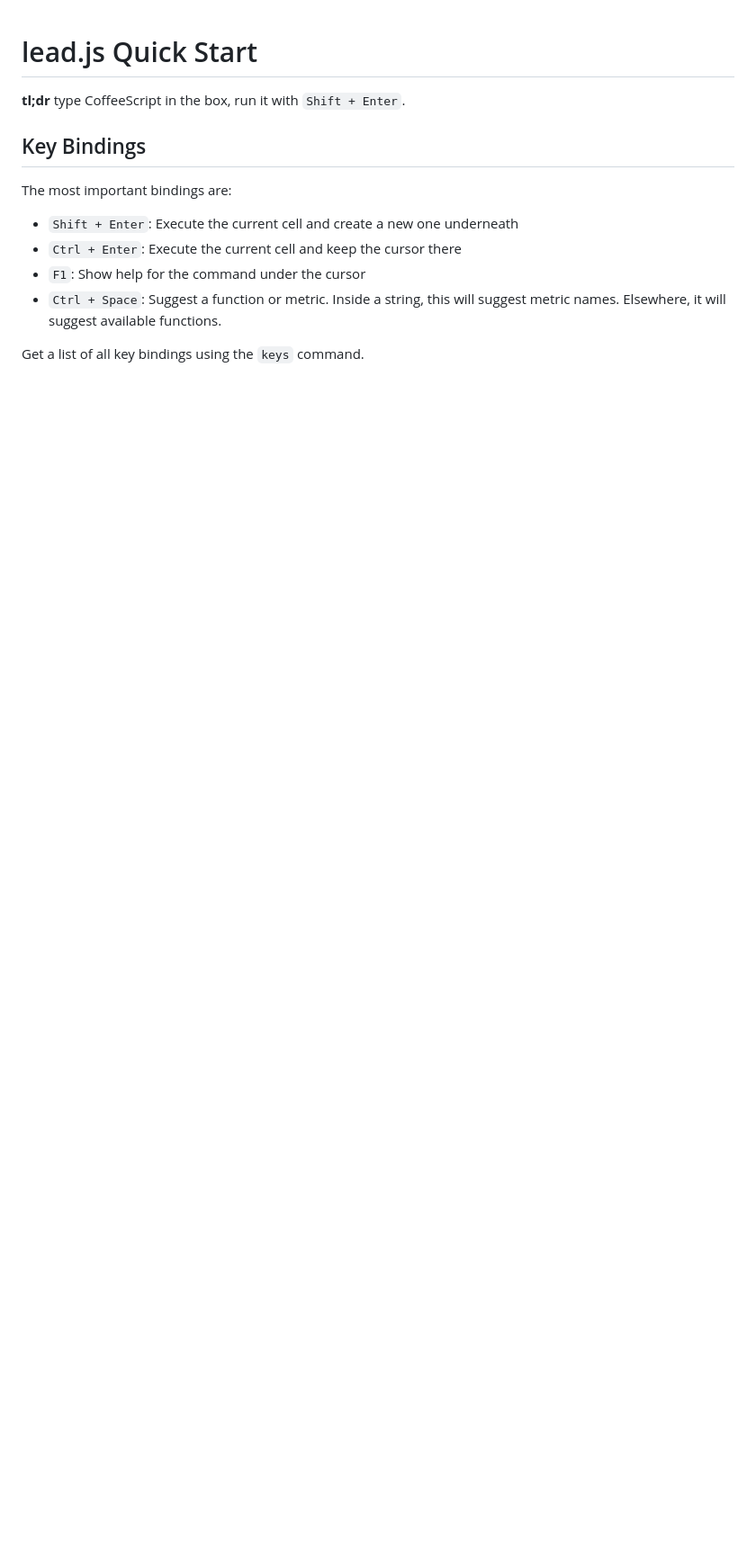
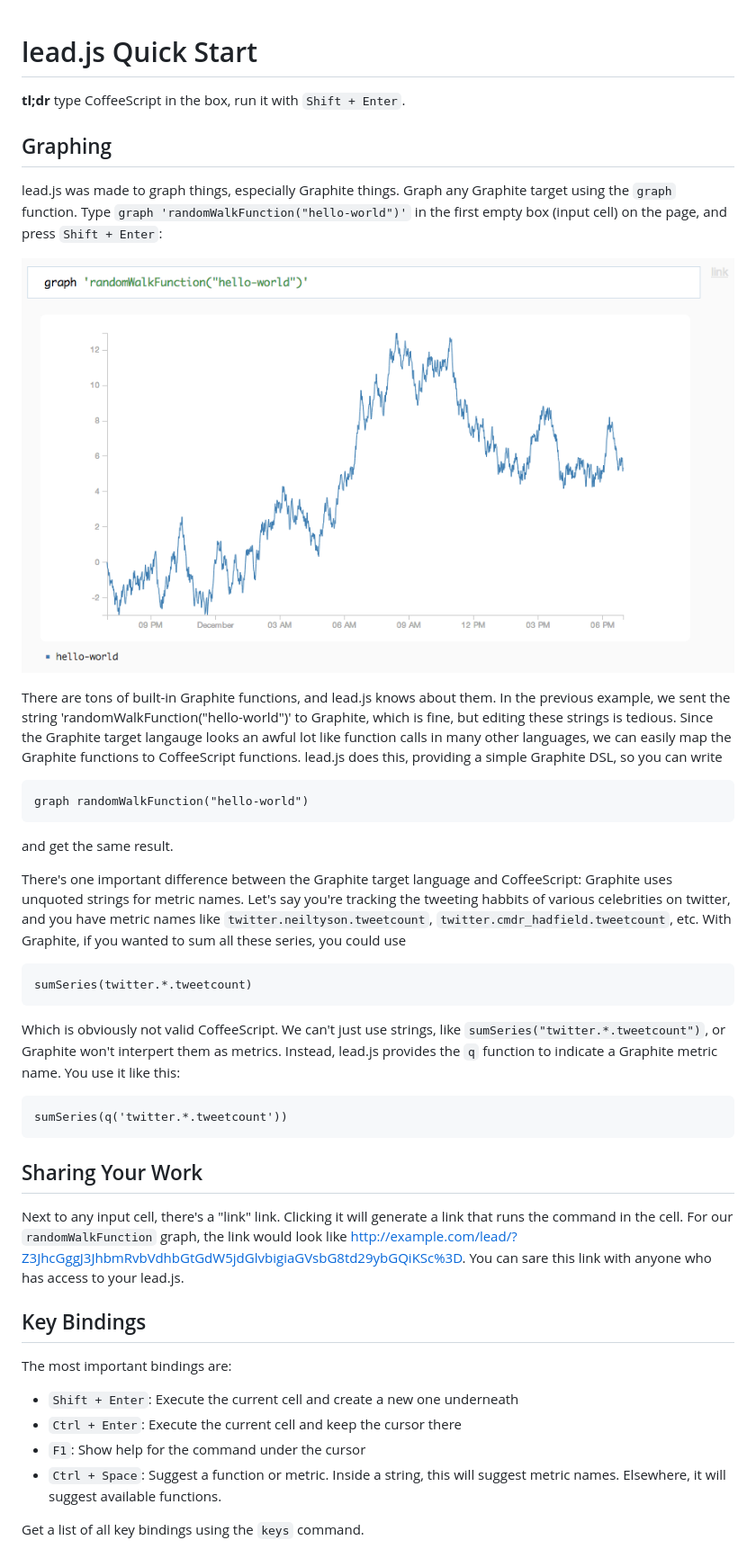
Before and after one commit to also/lead.js, a Markdown page: docs/quickstart.md, the part around the change. Shown: that part at 90% size. GitHub-like rendering; pictures changed too: docs/graph-example.png (added); blank space fills up the shorter version.

Commit message:
graphing

````diff
--- a/docs/quickstart.md
+++ b/docs/quickstart.md
@@ -1,6 +1,36 @@
 # lead.js Quick Start
 
 **tl;dr** type CoffeeScript in the box, run it with `Shift + Enter`.
+
+## Graphing
+
+lead.js was made to graph things, especially Graphite things. Graph any Graphite target using the `graph` function. Type `graph 'randomWalkFunction("hello-world")'` in the first empty box (input cell) on the page, and press `Shift + Enter`:
+
+![graph 'randomWalkFunction("hello-world")'](graph-example.png)
+
+There are tons of built-in Graphite functions, and lead.js knows about them. In the previous example, we sent the string 'randomWalkFunction("hello-world")' to Graphite, which is fine, but editing these strings is tedious. Since the Graphite target langauge looks an awful lot like function calls in many other languages, we can easily map the Graphite functions to CoffeeScript functions. lead.js does this, providing a simple Graphite DSL, so you can write
+
+```coffeescript
+graph randomWalkFunction("hello-world")
+```
+
+and get the same result.
+
+There's one important difference between the Graphite target language and CoffeeScript: Graphite uses unquoted strings for metric names. Let's say you're tracking the tweeting habbits of various celebrities on twitter, and you have metric names like `twitter.neiltyson.tweetcount`, `twitter.cmdr_hadfield.tweetcount`, etc. With Graphite, if you wanted to sum all these series, you could use
+
+```
+sumSeries(twitter.*.tweetcount)
+```
+
+Which is obviously not valid CoffeeScript. We can't just use strings, like `sumSeries("twitter.*.tweetcount")`, or Graphite won't interpert them as metrics. Instead, lead.js provides the `q` function to indicate a Graphite metric name. You use it like this:
+
+```coffeescript
+sumSeries(q('twitter.*.tweetcount'))
+```
+
+## Sharing Your Work
+
+Next to any input cell, there's a "link" link. Clicking it will generate a link that runs the command in the cell. For our `randomWalkFunction` graph, the link would look like http://example.com/lead/?Z3JhcGggJ3JhbmRvbVdhbGtGdW5jdGlvbigiaGVsbG8td29ybGQiKSc%3D. You can sare this link with anyone who has access to your lead.js.
 
 ## Key Bindings
 
````
